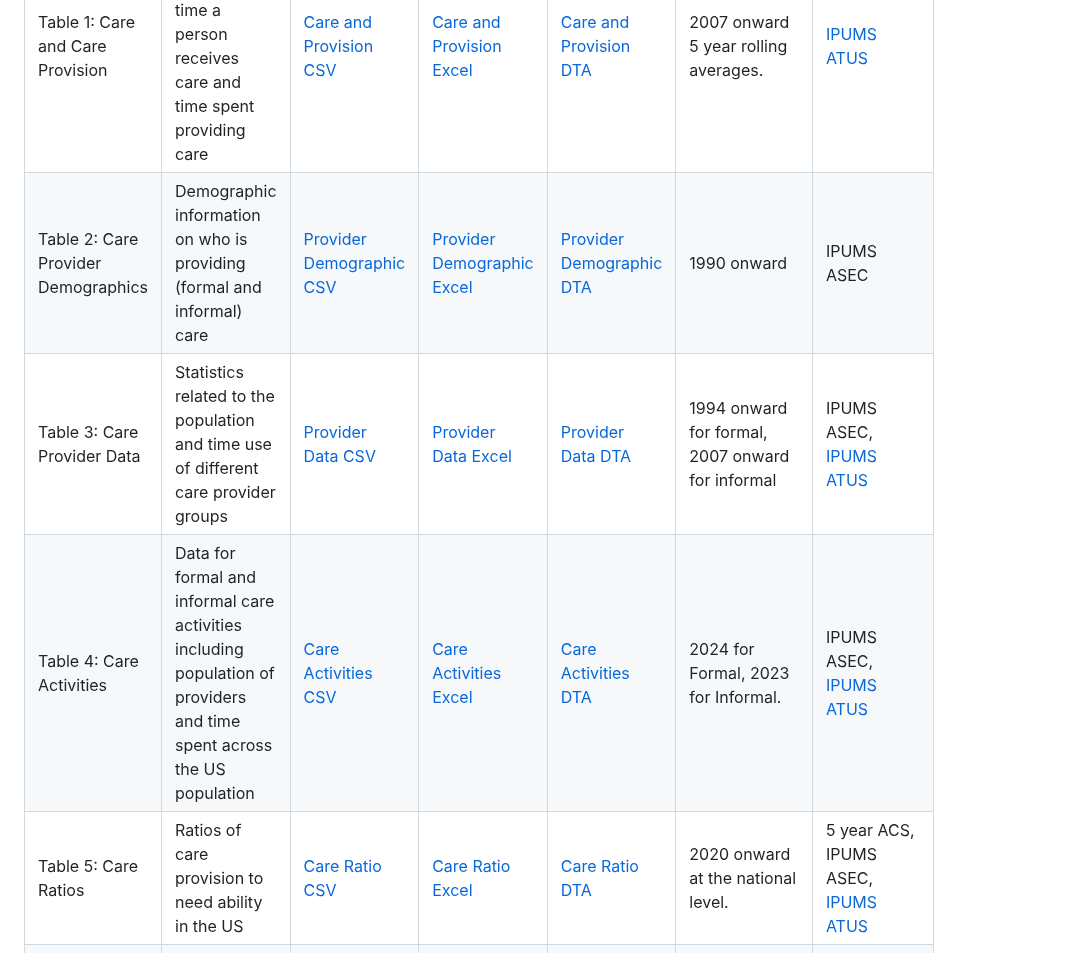
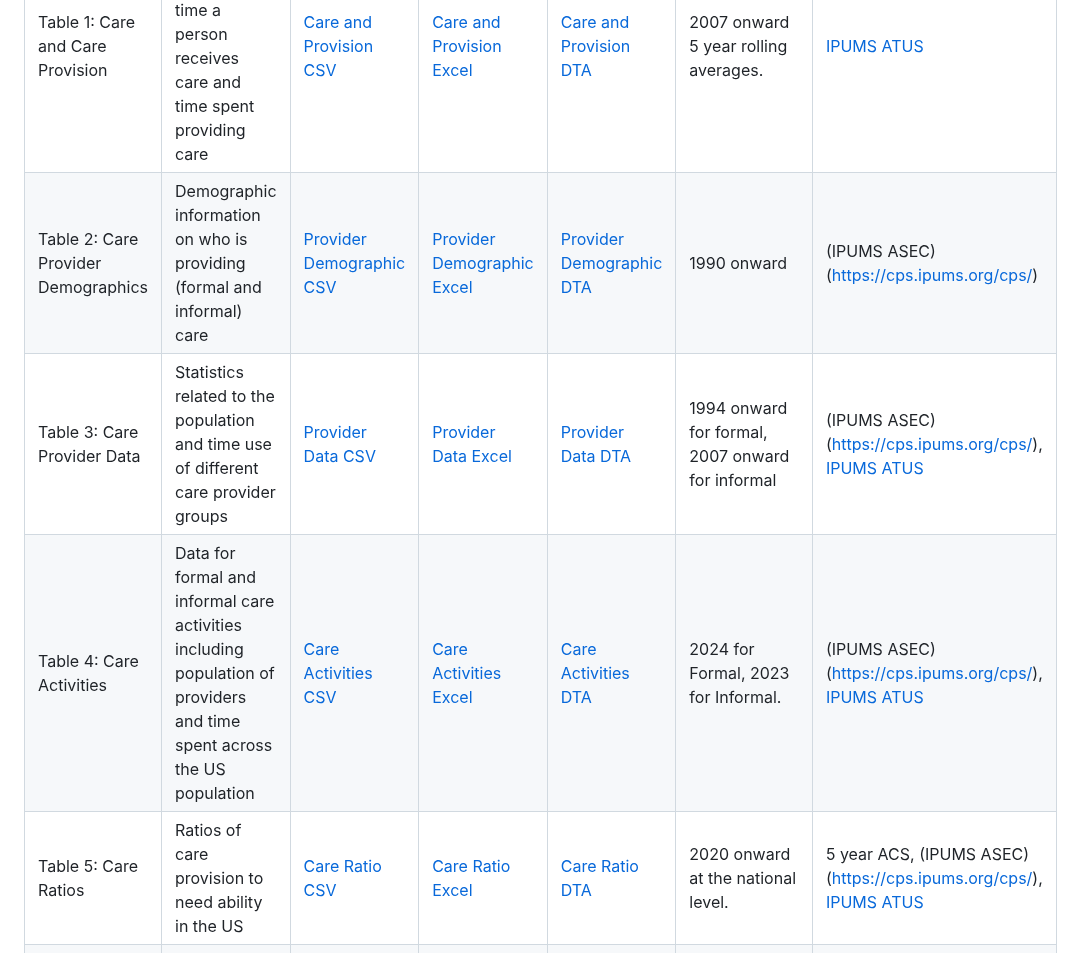
Before and after one commit to KansasPopulationCenter/TheCareBoard, a Markdown page: README.md, the part around one of its changes. Drawn GitHub-style.

```diff
--- a/README.md
+++ b/README.md
@@ -19,9 +19,9 @@ If you have any questions or require additional data support, please refer to ou
 |Name | Description |  .csv file | .xlsx file | .dta file | Notes | Data Sources|
 |----------------------------------------------------------------|-------------------------------------------------------------------------------------------|------------|------------|-----------|-------|-------------|
 |Table 1: Care and Care Provision |Information about the amount of time a person receives care and time spent providing care | [Care and Provision CSV](https://bit.ly/NeedProvisionCSV)  | [Care and Provision Excel](https://bit.ly/NeedProvisionXLSX) | [Care and Provision DTA](https://bit.ly/NeedProvisionDTA) | 2007 onward 5 year rolling averages. | [IPUMS ATUS](https://timeuse.ipums.org/) |
-|Table 2: Care Provider Demographics   | Demographic information on who is providing (formal and informal) care  | [Provider Demographic CSV](https://bit.ly/ProvidersDemographicsCSV) | [Provider Demographic Excel](https://bit.ly/ProvidersDemographicsXLSX) | [Provider Demographic DTA](https://bit.ly/ProvidersDemographicsDTA) | 1990 onward | IPUMS ASEC |
-|Table 3: Care Provider Data | Statistics related to the population and time use of different care provider groups | [Provider Data CSV](https://bit.ly/CareProviderDatumCSV) | [Provider Data Excel](https://bit.ly/CareProviderDatumXLSX) | [Provider Data DTA](https://bit.ly/CareProviderDatumDTA) | 1994 onward for formal, 2007 onward for informal| IPUMS ASEC, [IPUMS ATUS](https://timeuse.ipums.org/) |
-|Table 4: Care Activities | Data for formal and informal care activities including population of providers and time spent across the US population | [Care Activities CSV](https://bit.ly/ActivitiesCSV) | [Care Activities Excel](https://bit.ly/ActivitiesXLSX) | [Care Activities DTA](https://bit.ly/ActivitiesDTA) | 2024 for Formal, 2023 for Informal. | IPUMS ASEC, [IPUMS ATUS](https://timeuse.ipums.org/) |
-|Table 5: Care Ratios |Ratios of care provision to need ability in the US | [Care Ratio CSV](https://bit.ly/CareRatioCSV) | [Care Ratio Excel](https://bit.ly/CareRatioXLSX) | [Care Ratio DTA](https://bit.ly/CareRatioDTA) | 2020 onward at the national level. | 5 year ACS, IPUMS ASEC, [IPUMS ATUS](https://timeuse.ipums.org/) |
+|Table 2: Care Provider Demographics   | Demographic information on who is providing (formal and informal) care  | [Provider Demographic CSV](https://bit.ly/ProvidersDemographicsCSV) | [Provider Demographic Excel](https://bit.ly/ProvidersDemographicsXLSX) | [Provider Demographic DTA](https://bit.ly/ProvidersDemographicsDTA) | 1990 onward | (IPUMS ASEC)(https://cps.ipums.org/cps/) |
+|Table 3: Care Provider Data | Statistics related to the population and time use of different care provider groups | [Provider Data CSV](https://bit.ly/CareProviderDatumCSV) | [Provider Data Excel](https://bit.ly/CareProviderDatumXLSX) | [Provider Data DTA](https://bit.ly/CareProviderDatumDTA) | 1994 onward for formal, 2007 onward for informal| (IPUMS ASEC)(https://cps.ipums.org/cps/), [IPUMS ATUS](https://timeuse.ipums.org/) |
+|Table 4: Care Activities | Data for formal and informal care activities including population of providers and time spent across the US population | [Care Activities CSV](https://bit.ly/ActivitiesCSV) | [Care Activities Excel](https://bit.ly/ActivitiesXLSX) | [Care Activities DTA](https://bit.ly/ActivitiesDTA) | 2024 for Formal, 2023 for Informal. | (IPUMS ASEC)(https://cps.ipums.org/cps/), [IPUMS ATUS](https://timeuse.ipums.org/) |
+|Table 5: Care Ratios |Ratios of care provision to need ability in the US | [Care Ratio CSV](https://bit.ly/CareRatioCSV) | [Care Ratio Excel](https://bit.ly/CareRatioXLSX) | [Care Ratio DTA](https://bit.ly/CareRatioDTA) | 2020 onward at the national level. | 5 year ACS, (IPUMS ASEC)(https://cps.ipums.org/cps/), [IPUMS ATUS](https://timeuse.ipums.org/) |
 |Table 6: Care Gini Coefficients |GINI Index coefficients calculated for care inequality measures | [GINI CSV](https://bit.ly/GINICSV) | [GINI Excel](https://bit.ly/GINIXLSX) | [GINI DTA](https://bit.ly/GINIDTA) | Provides stats at the national (2015 onward) and state level (2016 onward). | Quarterly Census of Employment and Wages, 5 YR ACS. |
 |Table 7: Labor Force Participation by Gender and Parental Status|Replication of BLS Labor Force Participation statistics broken out by gender and parenthood status | [LFP by Gender and Parenthood CSV](https://bit.ly/CareforceCSV) | [LFP by Gender and Parenthood Excel](https://bit.ly/CareforceXLSX) | [LFP by Gender and Parenthood DTA](https://bit.ly/CareforceDTA) | For years 1994 and onward for formal, and 2007 and onward for informal. | IPUMS ASEC and [IPUMS ATUS](https://timeuse.ipums.org/) |
```
Also changed, not shown: other parts of README.md (+3 -3 lines).
